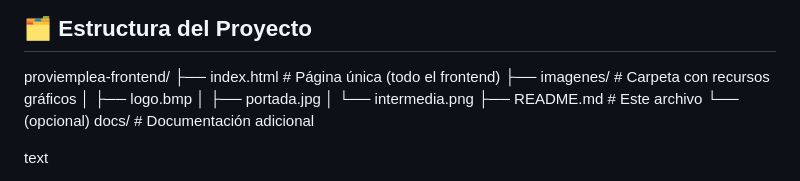
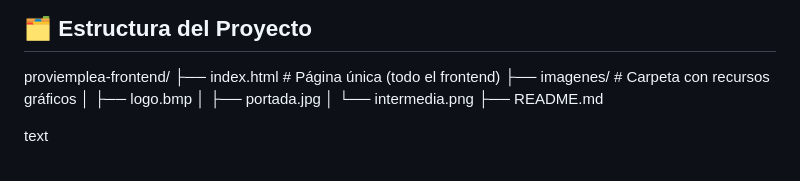
Before and after one commit to ignacioleiva66-ai/proviemplea-frontend, a Markdown page: README.md, the part around the change. GitHub-like rendering.

```diff
--- a/README.md
+++ b/README.md
@@ -46,8 +46,7 @@ proviemplea-frontend/
 │ ├── logo.bmp
 │ ├── portada.jpg
 │ └── intermedia.png
-├── README.md # Este archivo
-└── (opcional) docs/ # Documentación adicional
+├── README.md
 
 text
 
```
